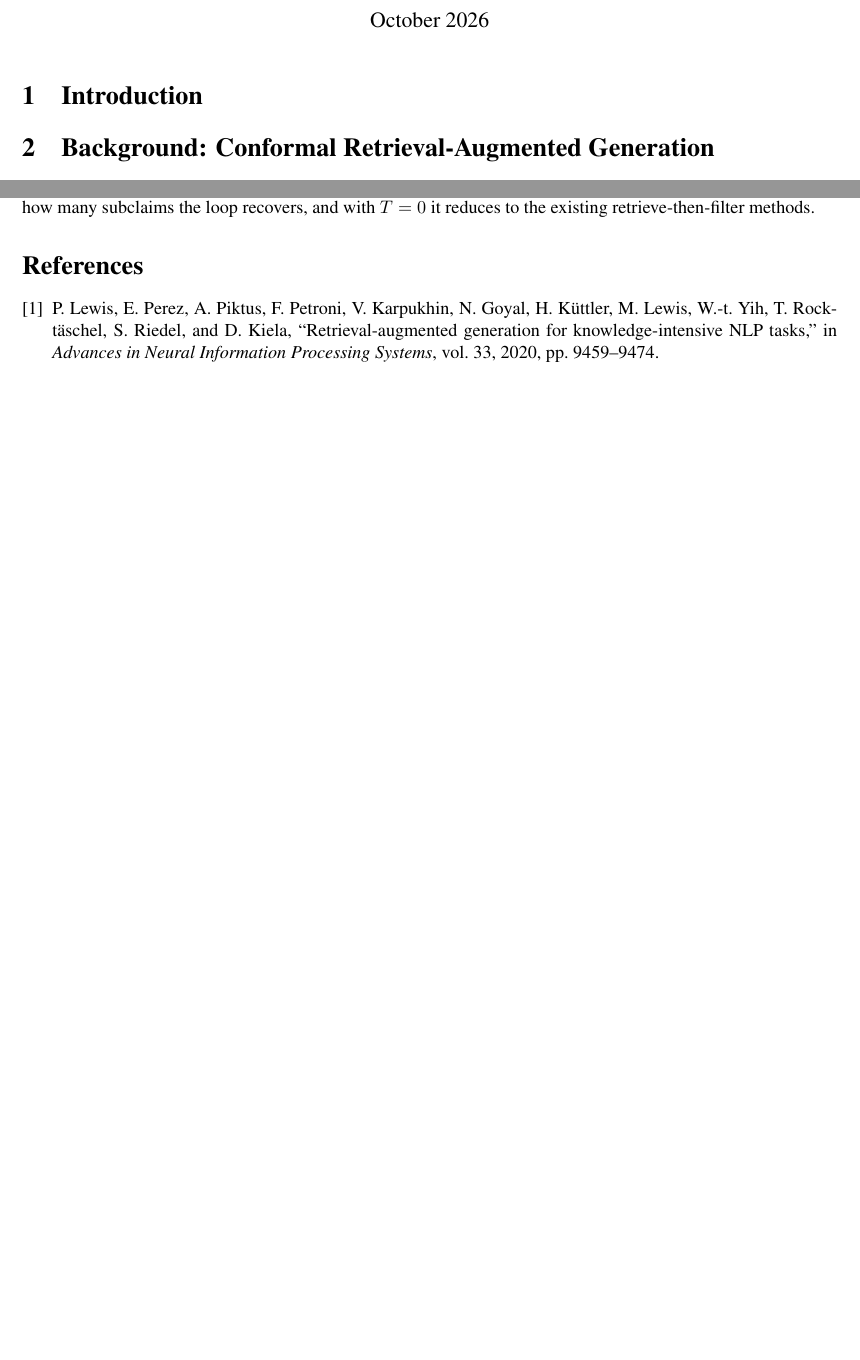
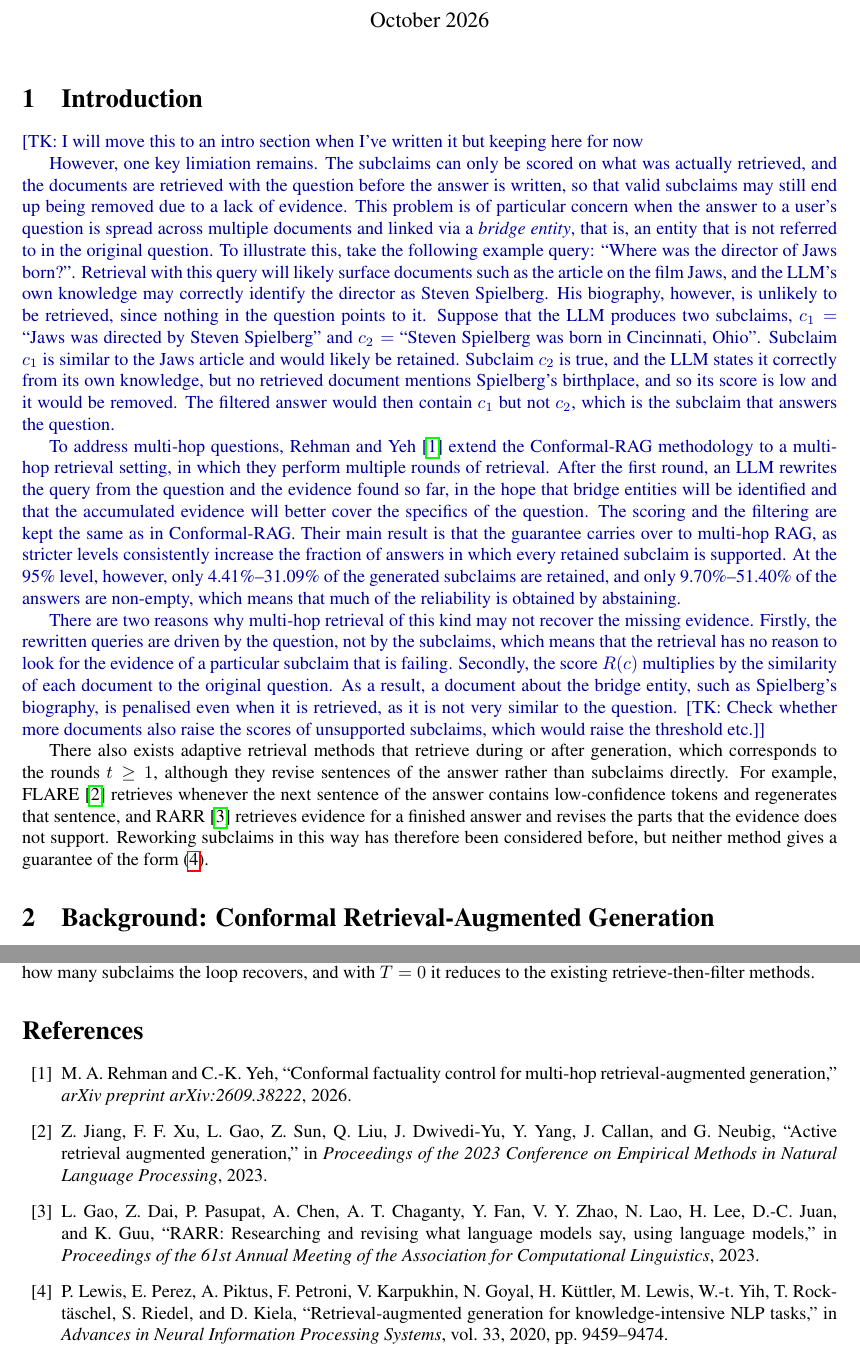
Before and after one commit to KuipersT/LaTeX_Active_C-RAG, a LaTeX document (main.tex, which reads sec/intro.tex): two parts of pages 1 and 5 of 6 before the commit and two parts of pages 1 and 6 of 6 after it, joined at a grey line, cut so that both start at the same text, the shorter picture padded with empty space. Compiled offline with pdfLaTeX.

Commit message:
Rough dump of intro material

```diff
--- a/sec/intro.tex
+++ b/sec/intro.tex
@@ -1 +1,12 @@
 \section{Introduction}\label{sec:intro}
+
+\tk{I will move this to an intro section when I've written it but keeping here for now
+
+However, one key limiation remains. The subclaims can only be scored on what was actually retrieved, and the documents are retrieved with the question before the answer is written, so that valid subclaims may still end up being removed due to a lack of evidence. This problem is of particular concern when the answer to a user's question is spread across multiple documents and linked via a \emph{bridge entity}, that is, an entity that is not referred to in the original question. To illustrate this, take the following example query: ``Where was the director of Jaws born?''. Retrieval with this query will likely surface documents such as the article on the film Jaws, and the LLM's own knowledge may correctly identify the director as Steven Spielberg. His biography, however, is unlikely to be retrieved, since nothing in the question points to it. Suppose that the LLM produces two subclaims, $c_1 =$ ``Jaws was directed by Steven Spielberg'' and $c_2 =$ ``Steven Spielberg was born in Cincinnati, Ohio''. Subclaim $c_1$ is similar to the Jaws article and would likely be retained. Subclaim $c_2$ is true, and the LLM states it correctly from its own knowledge, but no retrieved document mentions Spielberg's birthplace, and so its score is low and it would be removed. The filtered answer would then contain $c_1$ but not $c_2$, which is the subclaim that answers the question.
+
+To address multi-hop questions, Rehman and Yeh \cite{rehman2026conformal} extend the Conformal-RAG methodology to a multi-hop retrieval setting, in which they perform multiple rounds of retrieval. After the first round, an LLM rewrites the query from the question and the evidence found so far, in the hope that bridge entities will be identified and that the accumulated evidence will better cover the specifics of the question. The scoring and the filtering are kept the same as in Conformal-RAG. Their main result is that the guarantee carries over to multi-hop RAG, as stricter levels consistently increase the fraction of answers in which every retained subclaim is supported. At the 95\% level, however, only 4.41\%--31.09\% of the generated subclaims are retained, and only 9.70\%--51.40\% of the answers are non-empty, which means that much of the reliability is obtained by abstaining.
+% They do not show an improvement over single-hop Conformal-RAG, and they state that their single-hop reference experiment does not support a general comparison between the two.
+
+There are two reasons why multi-hop retrieval of this kind may not recover the missing evidence. Firstly, the rewritten queries are driven by the question, not by the subclaims, which means that the retrieval has no reason to look for the evidence of a particular subclaim that is failing. Secondly, the score $R(c)$ multiplies by the similarity of each document to the original question. As a result, a document about the bridge entity, such as Spielberg's biography, is penalised even when it is retrieved, as it is not very similar to the question. \tk{Check whether more documents also raise the scores of unsupported subclaims, which would raise the threshold etc.}}
+
+There also exists adaptive retrieval methods that retrieve during or after generation, which corresponds to the rounds $t \geq 1$, although they revise sentences of the answer rather than subclaims directly. For example, FLARE \cite{jiang2023active} retrieves whenever the next sentence of the answer contains low-confidence tokens and regenerates that sentence, and RARR \cite{gao2023rarr} retrieves evidence for a finished answer and revises the parts that the evidence does not support. Reworking subclaims in this way has therefore been considered before, but neither method gives a guarantee of the form \eqref{eq:cf}.
```
